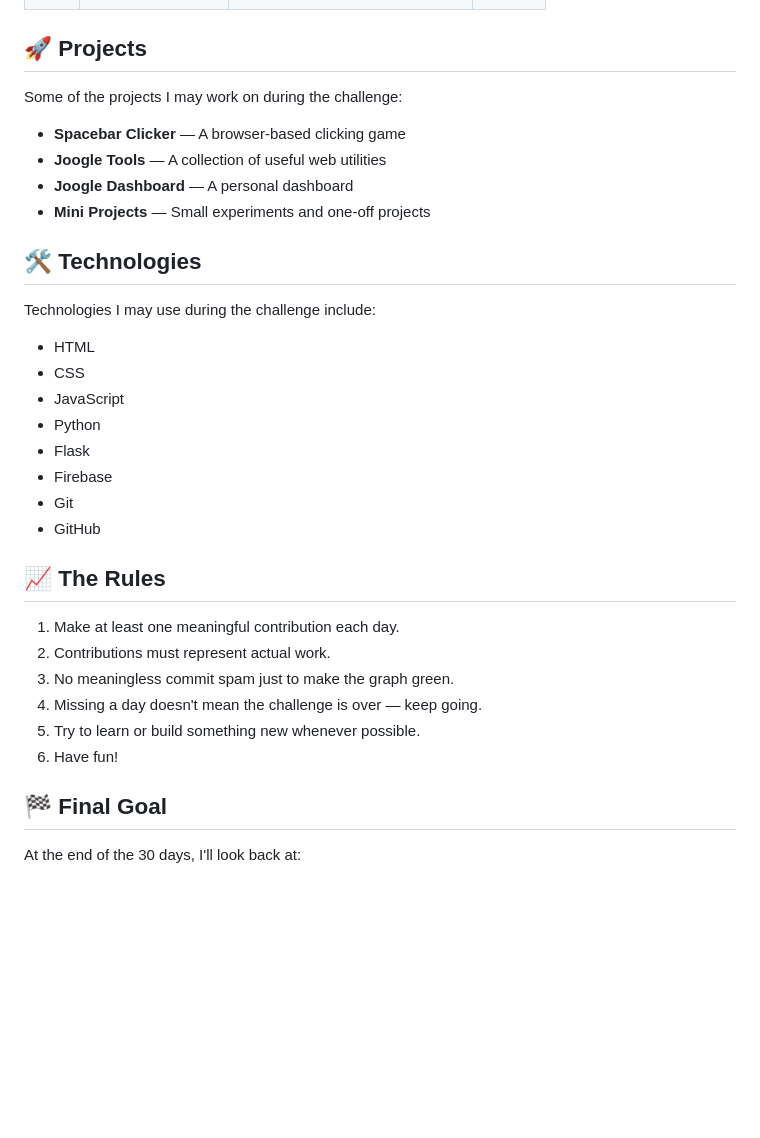
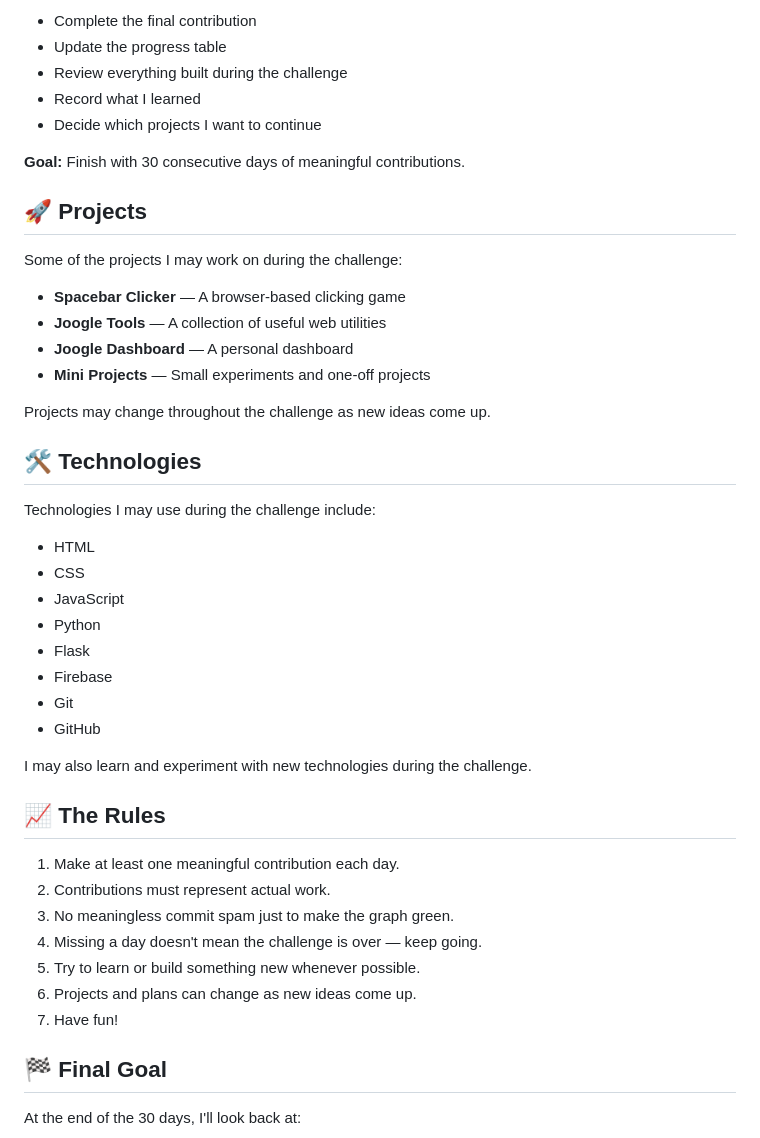
Before and after one commit to Jed-Thompson12/-30GreenSquares, a Markdown page: README.md, the part around one of its changes. Rendered like a GitHub page; blank space fills up the shorter version.

Commit message:
Introduce 30-Day Plan for Project Contributions
Added a 30-day plan for project development and contributions.

```diff
--- a/README.md
+++ b/README.md
@@ -53,3 +127,11 @@ For 30 days, I'm challenging myself to make at least one **meaningful GitHub con
+* Complete the final contribution
+* Update the progress table
+* Review everything built during the challenge
+* Record what I learned
+* Decide which projects I want to continue
+
+**Goal:** Finish with 30 consecutive days of meaningful contributions.
+
 ## 🚀 Projects
 
 Some of the projects I may work on during the challenge:
@@ -58,6 +140,8 @@ Some of the projects I may work on during the challenge:
 * **Joogle Tools** — A collection of useful web utilities
 * **Joogle Dashboard** — A personal dashboard
 * **Mini Projects** — Small experiments and one-off projects
+
+Projects may change throughout the challenge as new ideas come up.
 
 ## 🛠️ Technologies
 
@@ -72,6 +156,8 @@ Technologies I may use during the challenge include:
 * Git
 * GitHub
 
+I may also learn and experiment with new technologies during the challenge.
+
 ## 📈 The Rules
 
 1. Make at least one meaningful contribution each day.
@@ -79,7 +165,8 @@ Technologies I may use during the challenge include:
 3. No meaningless commit spam just to make the graph green.
 4. Missing a day doesn't mean the challenge is over — keep going.
 5. Try to learn or build something new whenever possible.
-6. Have fun!
+6. Projects and plans can change as new ideas come up.
+7. Have fun!
 
 ## 🏁 Final Goal
 
```
Also changed, not shown: other parts of README.md (+74 -0 lines).
